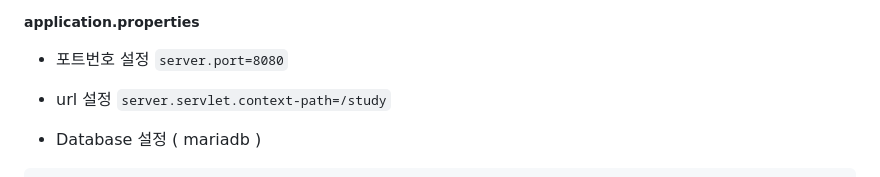
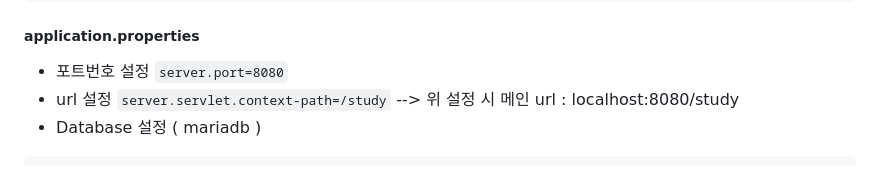
Before and after one commit to fantasyshrimp/study, a Markdown page: java-springboot/README.md, the part around the change. GitHub-like rendering.

Commit message:
docs: update README.md

````diff
--- a/java-springboot/README.md
+++ b/java-springboot/README.md
@@ -61,7 +61,7 @@ targetCompatibility = '17'
 ```server.port=8080```
  - url 설정
 ```server.servlet.context-path=/study```
-
+--> 위 설정 시 메인 url : localhost:8080/study
 - Database 설정 ( mariadb )
 ```
 spring.datasource.driver-class-name=org.mariadb.jdbc.Driver
````
